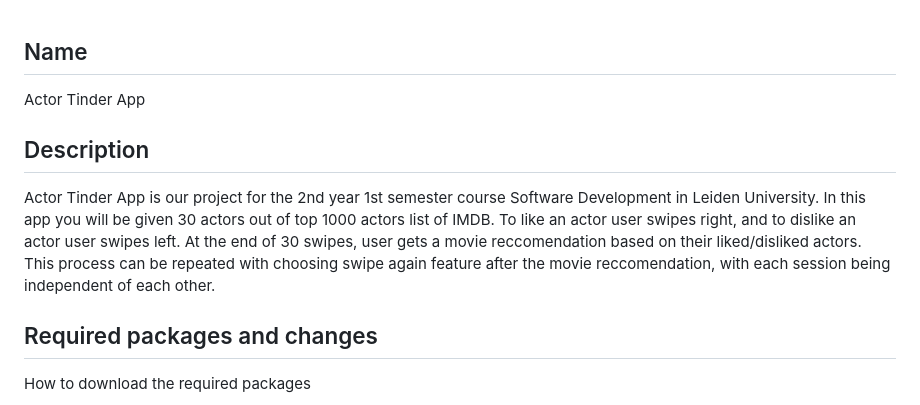
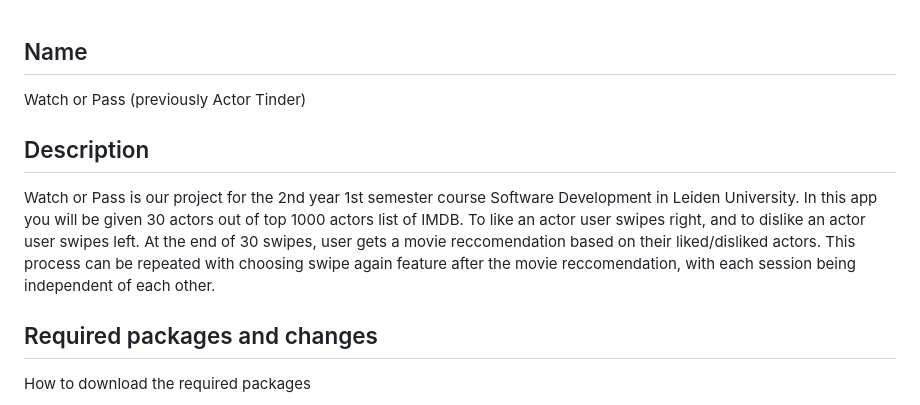
Before and after one commit to arda264/watchorpass, a Markdown page: README.md, the part around the change. Drawn GitHub-style.

Commit message:
Updated project name to "Watch or Pass" from "Actor Tinder"

```diff
--- a/README.md
+++ b/README.md
@@ -1,8 +1,8 @@
 ## Name
-Actor Tinder App
+Watch or Pass (previously Actor Tinder)
 
 ## Description
-Actor Tinder App is our project for the 2nd year 1st semester course Software Development in Leiden University. In this app you will be given 30 actors out of top 1000 actors list of IMDB. To like an actor user swipes right, and to dislike an actor user swipes left. At the end of 30 swipes, user gets a movie reccomendation based on their liked/disliked actors. This process can be repeated with choosing swipe again feature after the movie reccomendation, with each session being independent of each other.
+Watch or Pass is our project for the 2nd year 1st semester course Software Development in Leiden University. In this app you will be given 30 actors out of top 1000 actors list of IMDB. To like an actor user swipes right, and to dislike an actor user swipes left. At the end of 30 swipes, user gets a movie reccomendation based on their liked/disliked actors. This process can be repeated with choosing swipe again feature after the movie reccomendation, with each session being independent of each other.
 
 ## Required packages and changes
 
```
